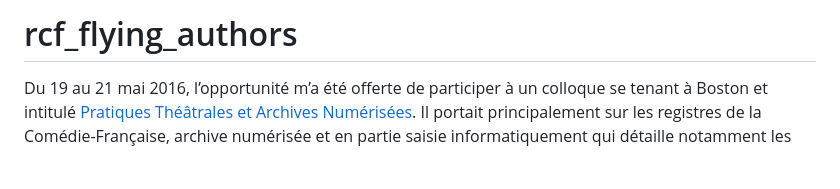
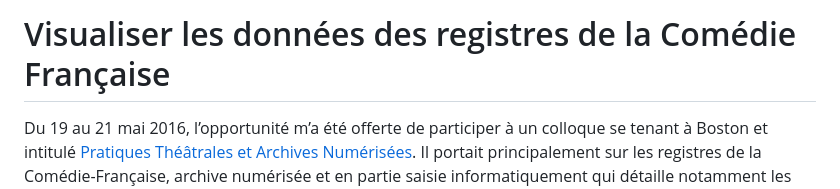
Before and after one commit to raphlap/rcf_flying_authors, a Markdown page: README.md, the part around the change. Drawn GitHub-style; blank space fills up the shorter version.

Commit message:
Update README.md
Changed title

```diff
--- a/README.md
+++ b/README.md
@@ -1,4 +1,4 @@
-# rcf_flying_authors
+# Visualiser les données des registres de la Comédie Française
 Du 19 au 21 mai 2016, l’opportunité m’a été offerte de participer à un
 colloque se tenant à Boston et intitulé [Pratiques Théâtrales et Archives
 Numérisées](http://cfregisters.org/img/assets/hero/programmeRCF_web_170215_190322.pdf).
```
